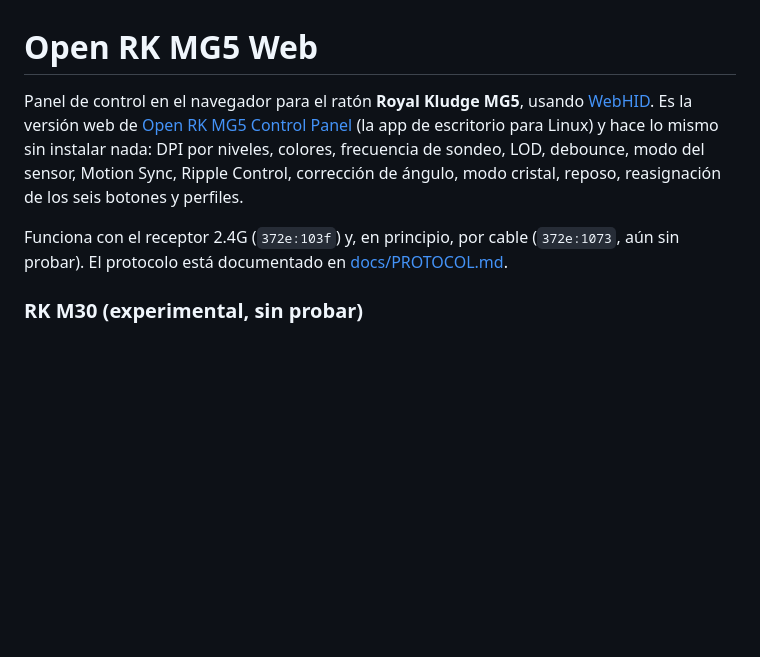
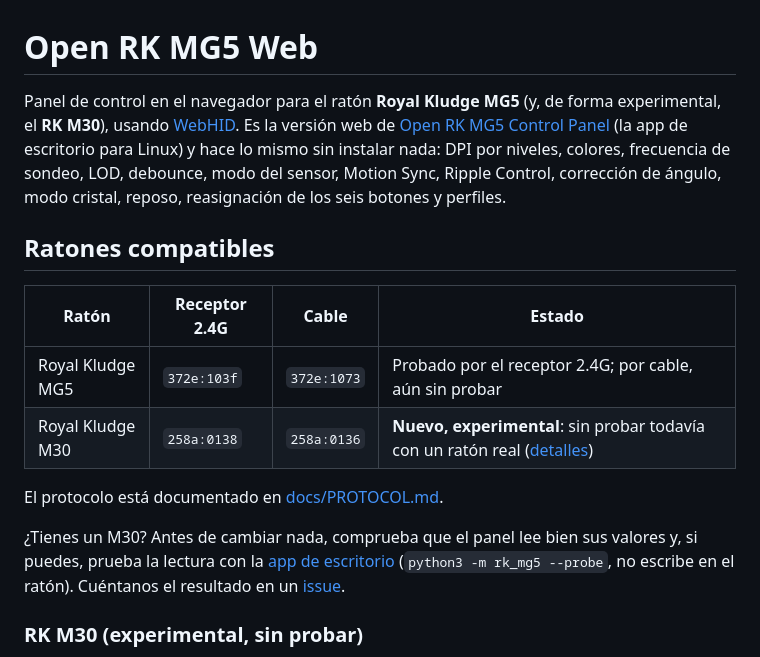
Before and after one commit to blzkz/open-rk-mg5-web, a Markdown page: README.md, the part around the change. GitHub-like rendering; blank space fills up the shorter version.

Commit message:
README: list the RK M30 among the supported mice
Add a supported-mice table at the top, with the M30 marked as new and
experimental, and a pointer on how to test it and report back.

Co-Authored-By: Claude Opus 5.5 (1M context) <noreply@anthropic.com>
Claude-Session: https://claude.ai/code/session_01ChB3Qk2x9RHxT8YyFFAyYS

```diff
--- a/README.md
+++ b/README.md
@@ -1,12 +1,22 @@
 # Open RK MG5 Web
 
-Panel de control en el navegador para el ratón **Royal Kludge MG5**, usando [WebHID](https://developer.mozilla.org/docs/Web/API/WebHID_API).
+Panel de control en el navegador para el ratón **Royal Kludge MG5** (y, de forma experimental, el **RK M30**), usando [WebHID](https://developer.mozilla.org/docs/Web/API/WebHID_API).
 Es la versión web de [Open RK MG5 Control Panel](https://github.com/blzkz/open-rk-mg5-control-panel) (la app de escritorio para Linux)
 y hace lo mismo sin instalar nada: DPI por niveles, colores, frecuencia de sondeo, LOD, debounce, modo del sensor,
 Motion Sync, Ripple Control, corrección de ángulo, modo cristal, reposo, reasignación de los seis botones y perfiles.
 
-Funciona con el receptor 2.4G (`372e:103f`) y, en principio, por cable (`372e:1073`, aún sin probar).
+## Ratones compatibles
+
+| Ratón | Receptor 2.4G | Cable | Estado |
+|---|---|---|---|
+| Royal Kludge MG5 | `372e:103f` | `372e:1073` | Probado por el receptor 2.4G; por cable, aún sin probar |
+| Royal Kludge M30 | `258a:0138` | `258a:0136` | **Nuevo, experimental**: sin probar todavía con un ratón real ([detalles](#rk-m30-experimental-sin-probar)) |
+
 El protocolo está documentado en [docs/PROTOCOL.md](docs/PROTOCOL.md).
+
+¿Tienes un M30? Antes de cambiar nada, comprueba que el panel lee bien sus valores y, si puedes, prueba la lectura con la
+[app de escritorio](https://github.com/blzkz/open-rk-mg5-control-panel) (`python3 -m rk_mg5 --probe`, no escribe en el ratón).
+Cuéntanos el resultado en un [issue](https://github.com/blzkz/open-rk-mg5-web/issues).
 
 ### RK M30 (experimental, sin probar)
 
```
